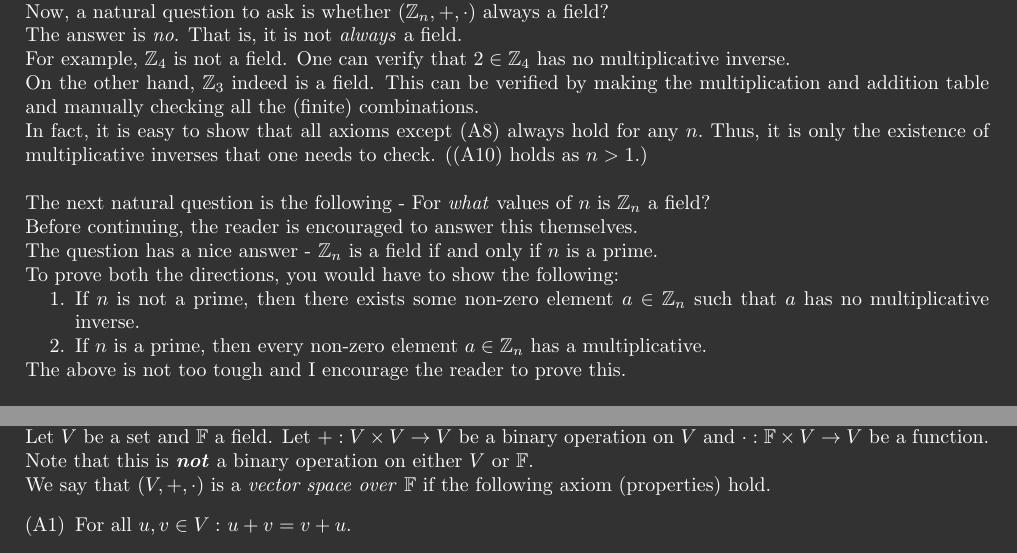
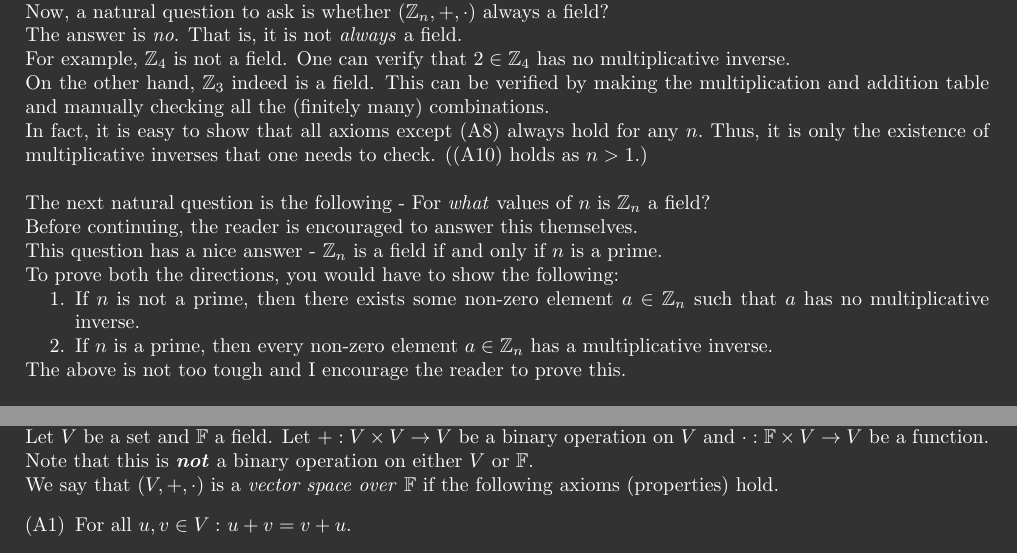
Before and after one commit to aryamanmaithani/ma-106-tut, a LaTeX document (Additional Resources/Fields and Vector Spaces.tex): two parts of pages 2 and 3 of 4, joined at a grey line, cut so that both start at the same text. Compiled offline with pdfLaTeX.

Commit message:
fixed tipos thx to epiksalad

```diff
--- a/Additional Resources/Fields and Vector Spaces.tex
+++ b/Additional Resources/Fields and Vector Spaces.tex
@@ -94,15 +94,15 @@ For example, if $n = 3,$ then $2 + 2 = 1 \in \mathbb{Z}_3$ and $2\times 2 = 1 \i
 Now, a natural question to ask is whether $(\mathbb{Z}_n, +, \cdot)$ always a field?\\
 The answer is \emph{no}. That is, it is not \emph{always} a field.\\
 For example, $\mathbb{Z}_4$ is not a field. One can verify that $2 \in \mathbb{Z}_4$ has no multiplicative inverse.\\
-On the other hand, $\mathbb{Z}_3$ indeed is a field. This can be verified by making the multiplication and addition table and manually checking all the (finite) combinations.\\
+On the other hand, $\mathbb{Z}_3$ indeed is a field. This can be verified by making the multiplication and addition table and manually checking all the (finitely many) combinations.\\
 In fact, it is easy to show that all axioms except (A8) always hold for any $n.$ Thus, it is only the existence of multiplicative inverses that one needs to check. ((A10) holds as $n > 1$.)\\~\\
 The next natural question is the following - For \emph{what} values of $n$ is $\mathbb{Z}_n$ a field?\\
 Before continuing, the reader is encouraged to answer this themselves. \\
-The question has a nice answer - $\mathbb{Z}_n$ is a field if and only if $n$ is a prime.\\
+This question has a nice answer - $\mathbb{Z}_n$ is a field if and only if $n$ is a prime.\\
 To prove both the directions, you would have to show the following:
 \begin{enumerate}[nosep]
 	\item If $n$ is not a prime, then there exists some non-zero element $a \in \mathbb{Z}_n$ such that $a$ has no multiplicative inverse.
-	\item If $n$ is a prime, then every non-zero element $a \in \mathbb{Z}_n$ has a multiplicative.
+	\item If $n$ is a prime, then every non-zero element $a \in \mathbb{Z}_n$ has a multiplicative inverse.
 \end{enumerate}
 The above is not too tough and I encourage the reader to prove this.\\~\\
 %
@@ -140,7 +140,7 @@ Note that we observed earlier that $\mathbb{Z}_n$ is not a field if $n$ isn't a
 As before, we start with the definition of what a vector space is.\\
 Let $V$ be a set and $\mathbb{F}$ a field. Let $+:V\times V\to V$ be a binary operation on $V$ and $\cdot:\mathbb{F}\times V\to V$ be a function.\\
 Note that this is \emph{\textbf{not}} a binary operation on either $V$ or $\mathbb{F}.$\\
-We say that $(V, +, \cdot)$ is a \emph{vector space over} $\mathbb{F}$ if the following axiom (properties) hold.
+We say that $(V, +, \cdot)$ is a \emph{vector space over} $\mathbb{F}$ if the following axioms (properties) hold.
 \begin{enumerate}[label = (A\arabic*)]
 	\item For all $u, v \in V:$ $u + v = v + u.$
 	\item For all $u, v, w \in V:$ $u + (v + w) = (u + v) + w.$
```
Also changed, not shown: Additional Resources/Fields and Vector Spaces.pdf, Additional Resources/Fields and Vector Spaces.tex (2 more changed lines).
